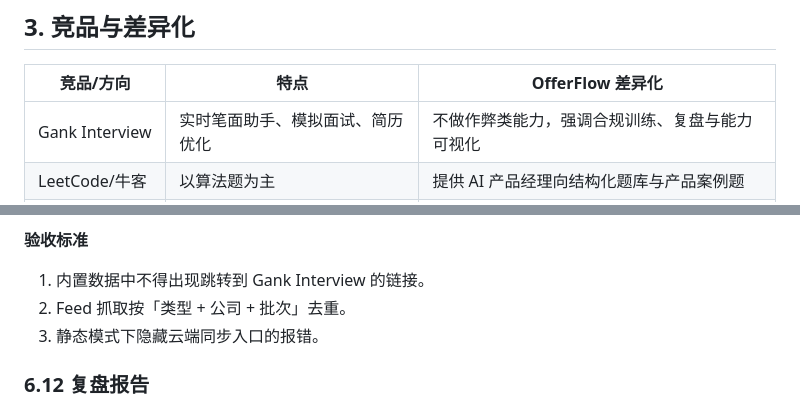
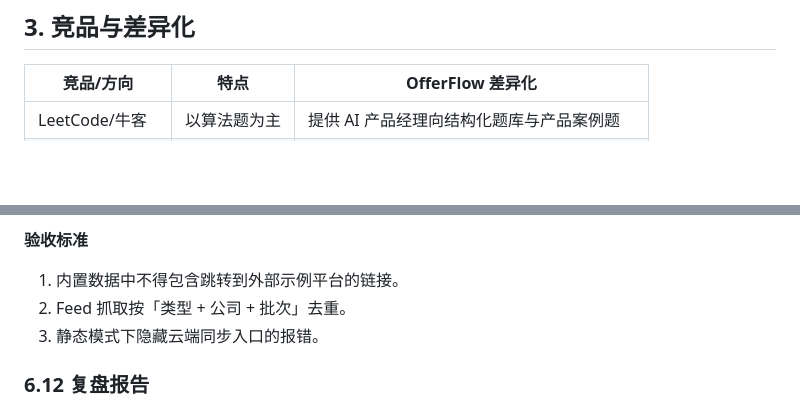
Before and after one commit to pdx1601166367-jpg/autumn-offerflow, a Markdown page: PRD.md, 2 parts joined by grey strips. Drawn GitHub-style; blank space fills up the shorter version.

```diff
--- a/PRD.md
+++ b/PRD.md
@@ -65,7 +65,6 @@ OfferFlow 是一套面向 AI 产品经理求职者的全流程训练与管理平
 
 | 竞品/方向 | 特点 | OfferFlow 差异化 |
 | --- | --- | --- |
-| Gank Interview | 实时笔面助手、模拟面试、简历优化 | 不做作弊类能力，强调合规训练、复盘与能力可视化 |
 | LeetCode/牛客 | 以算法题为主 | 提供 AI 产品经理向结构化题库与产品案例题 |
 | 通用 AI 简历工具 | 单次改写 | 提供本地评分 + AI 深度匹配 + 可替换亮点句子 |
 | 通用表格工具 | 自行维护投递 | 内置投递管道、面试日历、提醒与周报 |
@@ -310,7 +309,7 @@ AI 简历优化（本地评分 / AI 改写 / AI 深度匹配 / 图片识别）
 
 **验收标准**
 
-1. 内置数据中不得出现跳转到 Gank Interview 的链接。
+1. 内置数据中不得包含跳转到外部示例平台的链接。
 2. Feed 抓取按「类型 + 公司 + 批次」去重。
 3. 静态模式下隐藏云端同步入口的报错。
 
```
Also changed, not shown: PRODUCT-BREAKDOWN.md (deleted, +0 -87 lines), README.md (+1 -2 lines).
